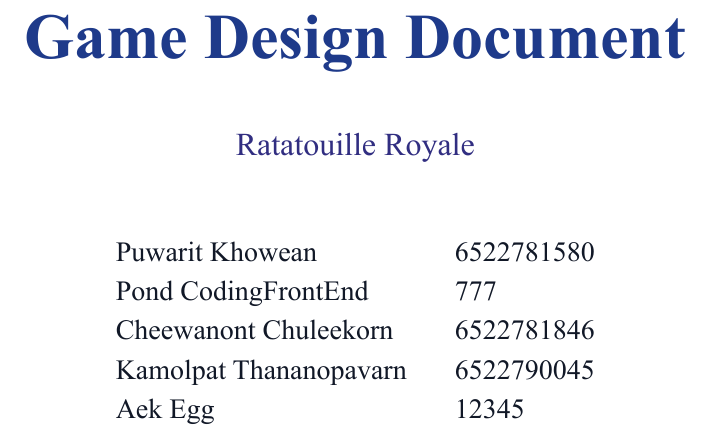
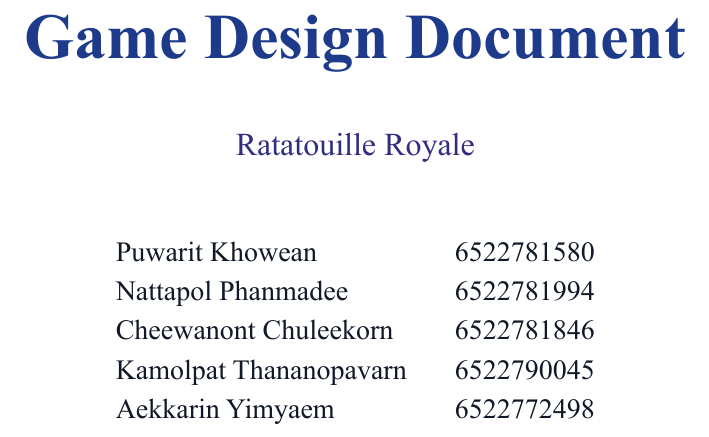
Before and after one commit to WingedSeal/ratatouille-royale, a Typst document (main.typ): part of page 1 of 17, cut so that both start at the same text. The pictures show the PDF file main.pdf that the author committed with the source.

Commit message:
feat: fix names

```diff
--- a/main.typ
+++ b/main.typ
@@ -6,10 +6,10 @@
   subtitle: "Ratatouille Royale",
   authors: (
     "Puwarit Khowean 6522781580",
-    "Pond CodingFrontEnd 777",
+    "Nattapol Phanmadee 6522781994",
     "Cheewanont Chuleekorn 6522781846",
     "Kamolpat Thananopavarn 6522790045",
-    "Aek Egg 12345"
+    "Aekkarin Yimyaem 6522772498"
   ),
 )
 
```
Also changed, not shown: main.pdf.
